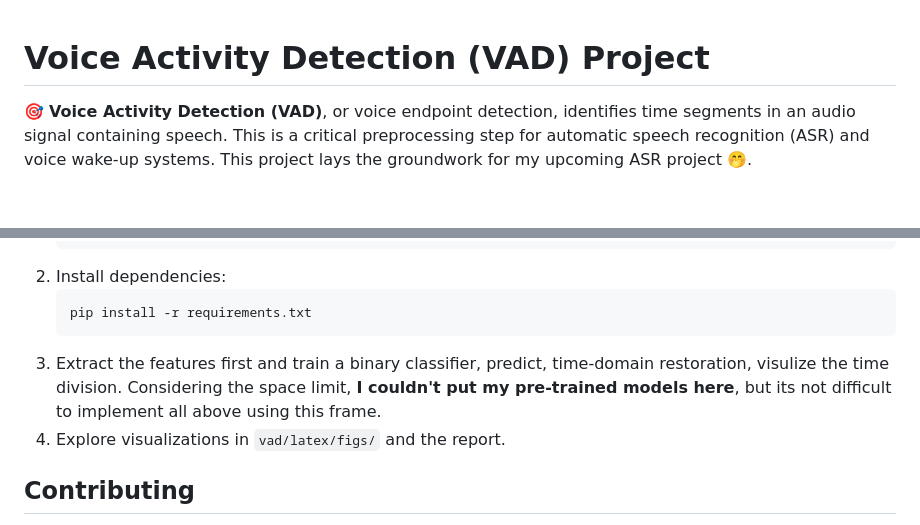
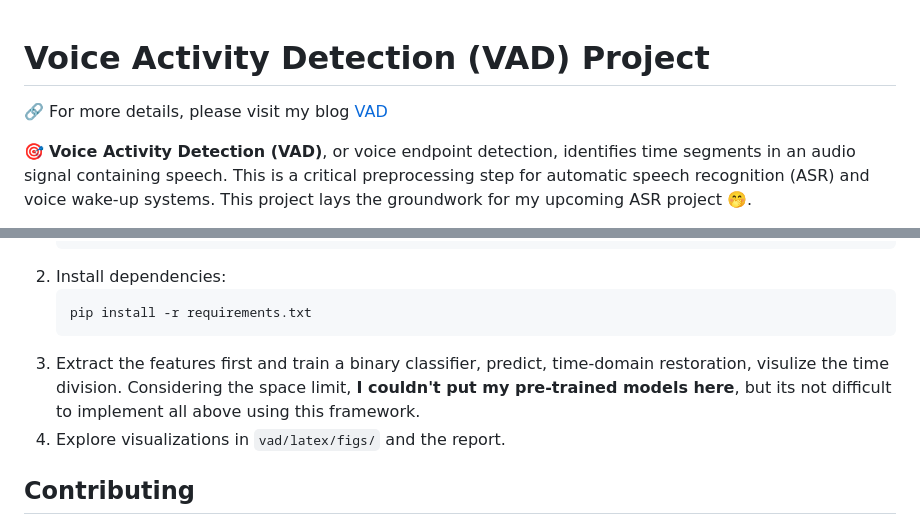
Before and after one commit to xuankunyang/Voice-Activity-Detection, a Markdown page: README.MD, 2 parts joined by grey strips. Drawn GitHub-style; blank space fills up the shorter version.

````diff
--- a/README.MD
+++ b/README.MD
@@ -1,4 +1,6 @@
 # Voice Activity Detection (VAD) Project
+
+🔗 For more details, please visit my blog [VAD](https://xuankunyang.github.io/post/vad/)
 
 🎯 **Voice Activity Detection (VAD)**, or voice endpoint detection, identifies time segments in an audio signal containing speech. This is a critical preprocessing step for automatic speech recognition (ASR) and voice wake-up systems. This project lays the groundwork for my upcoming ASR project 🤭.
 
@@ -139,7 +141,7 @@ I restored the framed labels back to the time domain and visualized them as foll
    pip install -r requirements.txt
    ```
 3. Extract the features first and train a binary classifier, predict, time-domain restoration, visulize the time division.
-Considering the space limit, **I couldn't put my pre-trained models here**, but its not difficult to implement all above using this frame.
+Considering the space limit, **I couldn't put my pre-trained models here**, but its not difficult to implement all above using this framework.
 4. Explore visualizations in `vad/latex/figs/` and the report.
 
 ## Contributing
````
